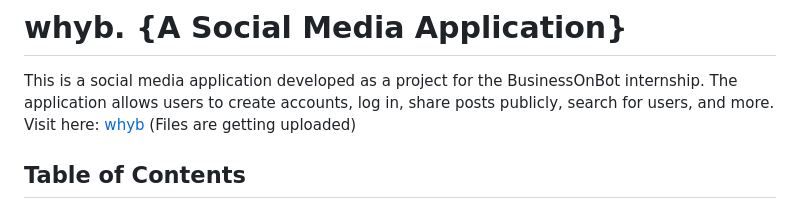
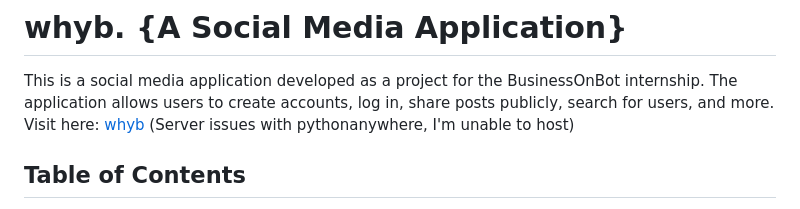
Before and after one commit to mhmd-bilal/whyb-social-media-application, a Markdown page: README.md, the part around the change. Drawn GitHub-style.

```diff
--- a/README.md
+++ b/README.md
@@ -1,7 +1,7 @@
 # whyb. {A Social Media Application}
 
 This is a social media application developed as a project for the BusinessOnBot internship. The application allows users to create accounts, log in, share posts publicly, search for users, and more.
-Visit here: [whyb](http://bzhal.pythonanywhere.com/) (Files are getting uploaded)
+Visit here: [whyb](http://bzhal.pythonanywhere.com/) (Server issues with pythonanywhere, I'm unable to host)
 
 ## Table of Contents
 
```
